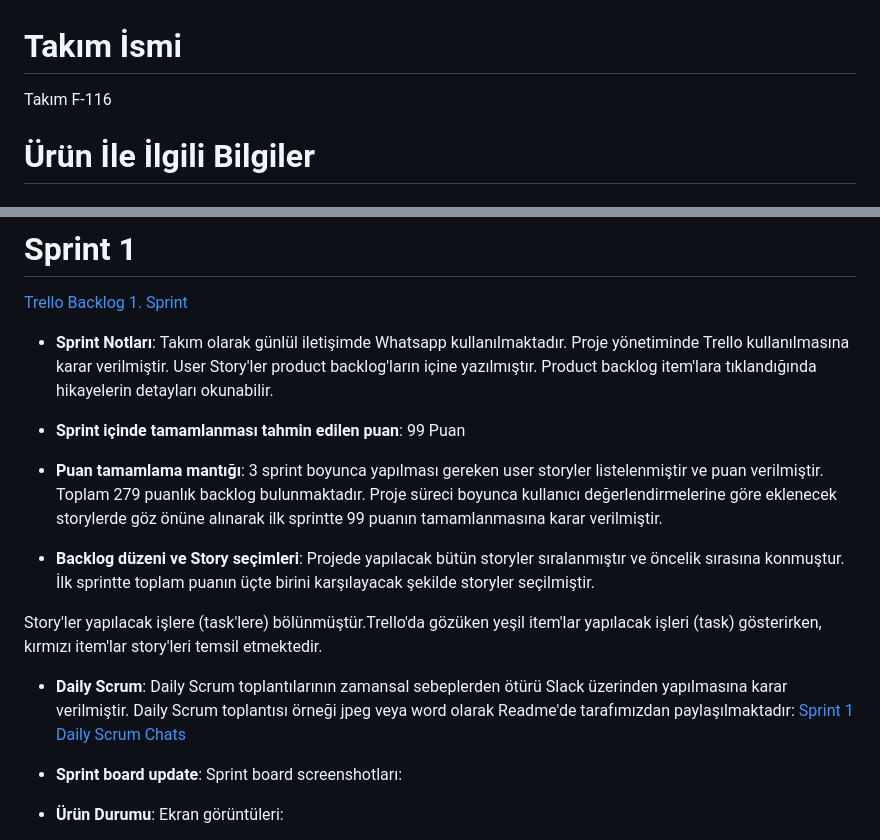
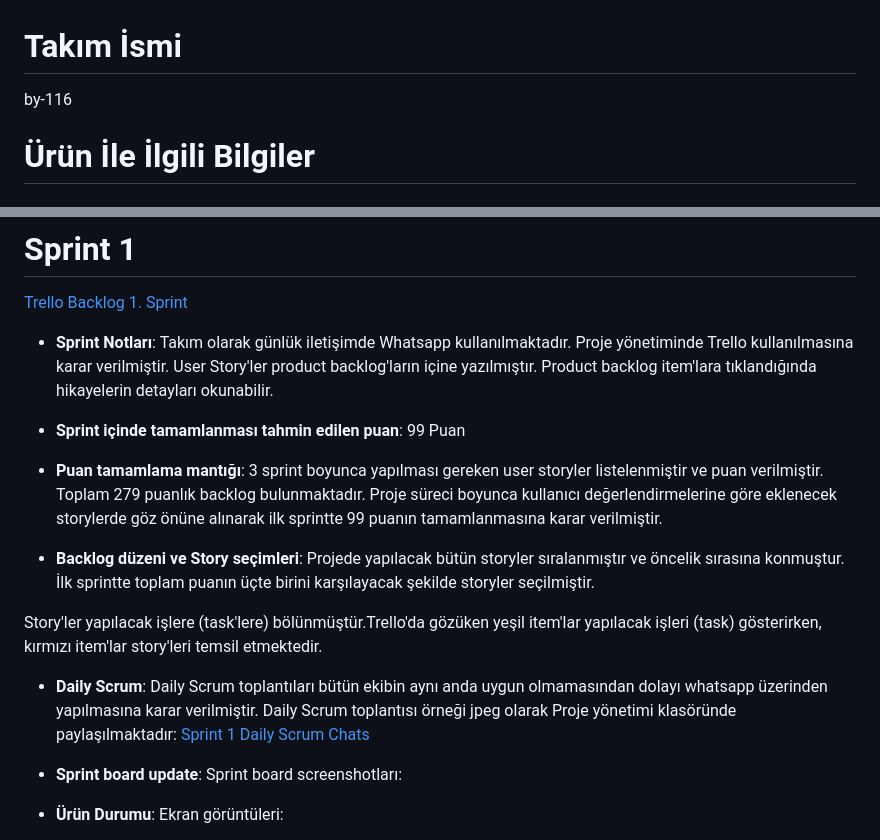
Before and after one commit to guvencahmetfaruk/BootCamp_F-116, a Markdown page: README.md, 2 parts joined by grey strips. Rendered like a GitHub page.

```diff
--- a/README.md
+++ b/README.md
@@ -1,7 +1,6 @@
 # **Takım İsmi**
 
-Takım F-116
-
+by-116
 # Ürün İle İlgili Bilgiler
 
 ## Takım Elemanları
@@ -47,7 +46,7 @@ FRiM, dışarıda yeme ve içme mekanları ararken isteklere uygun yerleri bulma
 
 # Sprint 1
 [Trello Backlog 1. Sprint ](https://trello.com/b/FTFRADHE/sprint-1)
-- **Sprint Notları**: Takım olarak günlül iletişimde Whatsapp kullanılmaktadır. Proje yönetiminde Trello kullanılmasına karar verilmiştir. User Story'ler product backlog'ların içine yazılmıştır. Product backlog item'lara tıklandığında hikayelerin detayları okunabilir.
+- **Sprint Notları**: Takım olarak günlük iletişimde Whatsapp kullanılmaktadır. Proje yönetiminde Trello kullanılmasına karar verilmiştir. User Story'ler product backlog'ların içine yazılmıştır. Product backlog item'lara tıklandığında hikayelerin detayları okunabilir.
 
 - **Sprint içinde tamamlanması tahmin edilen puan**: 99 Puan
 
@@ -57,7 +56,7 @@ FRiM, dışarıda yeme ve içme mekanları ararken isteklere uygun yerleri bulma
 
 Story'ler yapılacak işlere (task'lere) bölünmüştür.Trello'da gözüken yeşil item'lar yapılacak işleri (task) gösterirken, kırmızı item'lar story'leri temsil etmektedir.
 
-- **Daily Scrum**: Daily Scrum toplantılarının zamansal sebeplerden ötürü Slack üzerinden yapılmasına karar verilmiştir. Daily Scrum toplantısı örneği jpeg veya word olarak Readme'de tarafımızdan paylaşılmaktadır: [Sprint 1 Daily Scrum Chats](https://github.com/OyunveUygulamaAkademisi/BootcampScrumTemplate/blob/main/ProjectManagement/Sprint1Documents/DailyScrumMeetingNotesSprint1.docx?raw=true)
+- **Daily Scrum**: Daily Scrum toplantıları bütün ekibin aynı anda uygun olmamasından dolayı whatsapp üzerinden yapılmasına karar verilmiştir. Daily Scrum toplantısı örneği jpeg olarak Proje yönetimi klasöründe paylaşılmaktadır: [Sprint 1 Daily Scrum Chats](https://github.com/OyunveUygulamaAkademisi/BootcampScrumTemplate/blob/main/ProjectManagement/Sprint1Documents/DailyScrumMeetingNotesSprint1.docx?raw=true)
 
 - **Sprint board update**: Sprint board screenshotları:
 
```
Also changed, not shown: other parts of README.md (+31 -41 lines).
